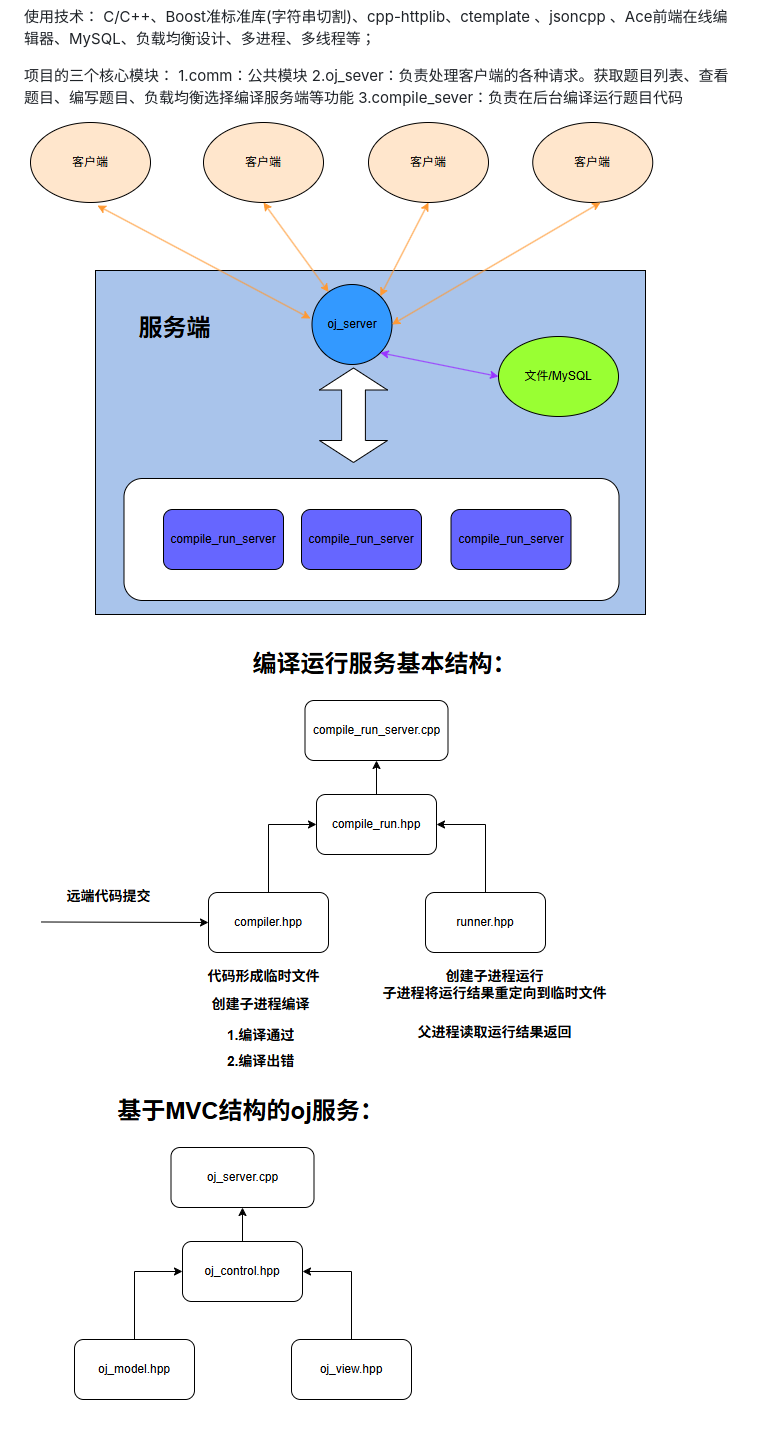
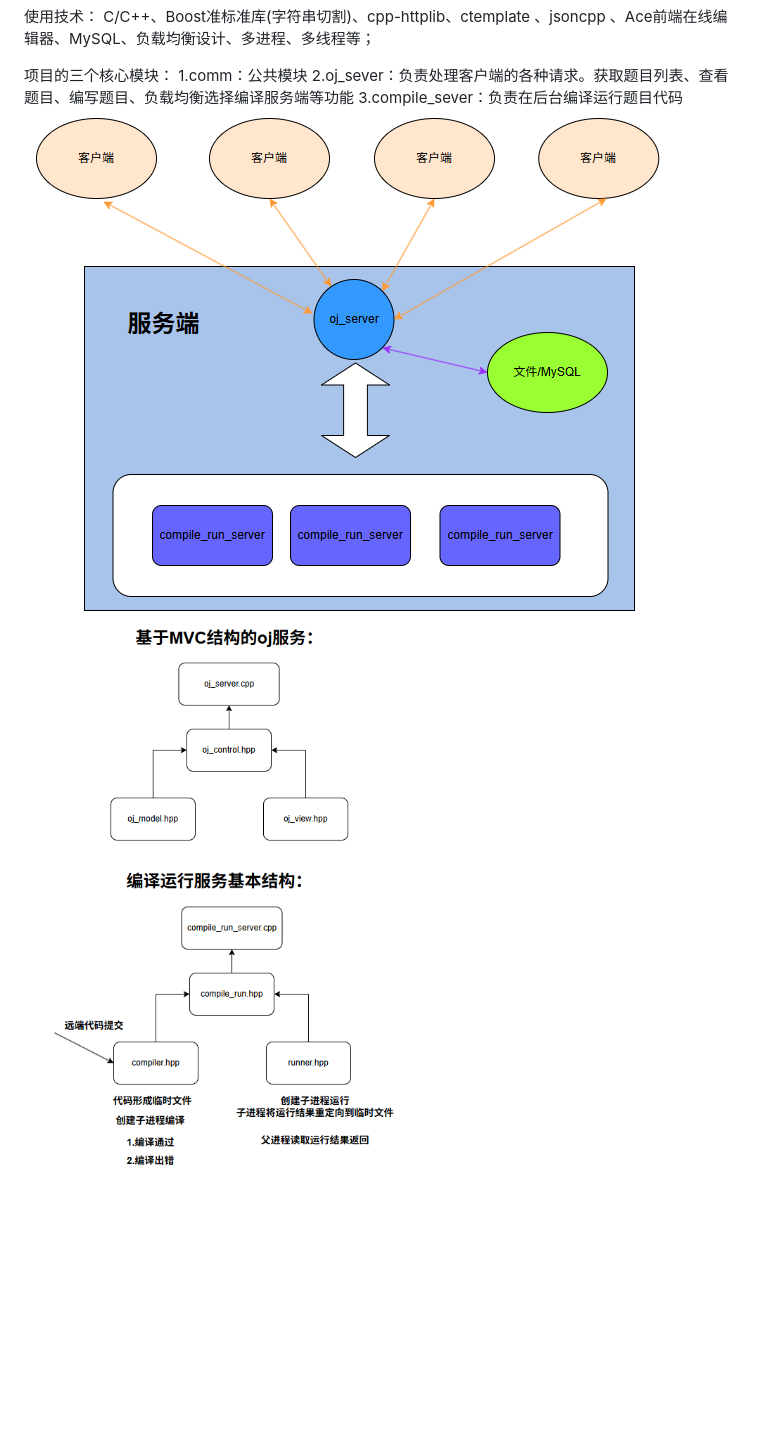
Before and after one commit to kyg2023/OnlineJudge, a Markdown page: README.md, the part around the change. GitHub-like rendering; pictures changed too: compile_run_server_structure.png (deleted), oj_server_structure.png (deleted), project_structure.png; blank space fills up the shorter version.

```diff
--- a/README.md
+++ b/README.md
@@ -8,5 +8,4 @@ C/C++、Boost准标准库(字符串切割)、cpp-httplib、ctemplate 、jsoncpp
 2.oj_sever：负责处理客户端的各种请求。获取题目列表、查看题目、编写题目、负载均衡选择编译服务端等功能
 3.compile_sever：负责在后台编译运行题目代码
 ![Alt text](project_structure.png)
-![Alt text](compile_run_server_structure.png)
-![Alt text](oj_server_structure.png)
+![Alt text](server_structure.png)
```
